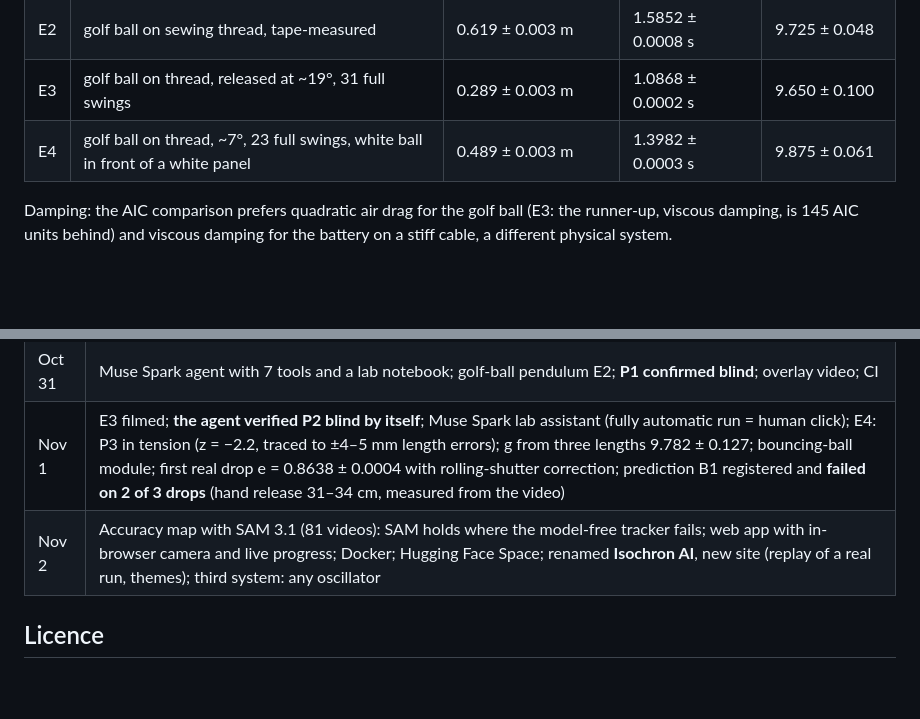
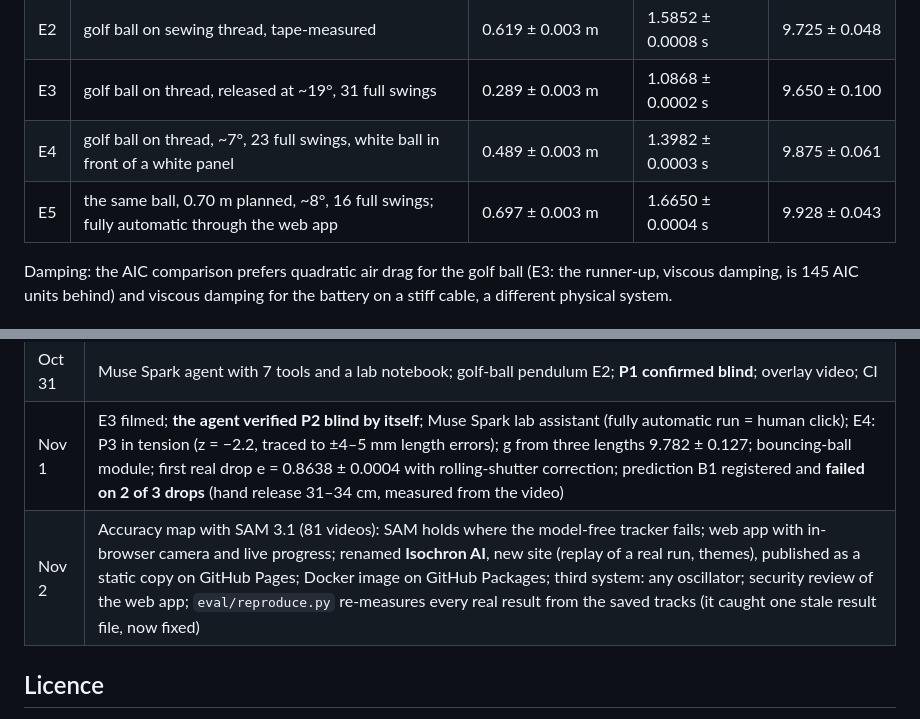
Before and after one commit to Giochvanno/hackathon-meta-galileo, a Markdown page: README.md, 2 parts joined by grey strips. GitHub-like rendering; blank space fills up the shorter version.

```diff
--- a/README.md
+++ b/README.md
@@ -79,6 +79,7 @@ tracks (no key needed); [`eval/`](eval/README.md) sums up how the numbers were c
 | E2 | golf ball on sewing thread, tape-measured | 0.619 ± 0.003 m | 1.5852 ± 0.0008 s | 9.725 ± 0.048 |
 | E3 | golf ball on thread, released at ~19°, 31 full swings | 0.289 ± 0.003 m | 1.0868 ± 0.0002 s | 9.650 ± 0.100 |
 | E4 | golf ball on thread, ~7°, 23 full swings, white ball in front of a white panel | 0.489 ± 0.003 m | 1.3982 ± 0.0003 s | 9.875 ± 0.061 |
+| E5 | the same ball, 0.70 m planned, ~8°, 16 full swings; fully automatic through the web app | 0.697 ± 0.003 m | 1.6650 ± 0.0004 s | 9.928 ± 0.043 |
 
 Damping: the AIC comparison prefers quadratic air drag for the golf ball (E3: the runner-up,
 viscous damping, is 145 AIC units behind) and viscous damping for the battery on a stiff cable,
@@ -508,7 +532,7 @@ the first commit is dated Oct 30, 2026, and the commit history shows every step
 | Oct 30 | SAM 3.1 pipeline, physics fits, synthetic validation; first real run (battery, g = 9.92 ± 0.25) |
 | Oct 31 | Muse Spark agent with 7 tools and a lab notebook; golf-ball pendulum E2; **P1 confirmed blind**; overlay video; CI |
 | Nov 1 | E3 filmed; **the agent verified P2 blind by itself**; Muse Spark lab assistant (fully automatic run = human click); E4: P3 in tension (z = −2.2, traced to ±4–5 mm length errors); g from three lengths 9.782 ± 0.127; bouncing-ball module; first real drop e = 0.8638 ± 0.0004 with rolling-shutter correction; prediction B1 registered and **failed on 2 of 3 drops** (hand release 31–34 cm, measured from the video) |
-| Nov 2 | Accuracy map with SAM 3.1 (81 videos): SAM holds where the model-free tracker fails; web app with in-browser camera and live progress; Docker; Hugging Face Space; renamed **Isochron AI**, new site (replay of a real run, themes); third system: any oscillator |
+| Nov 2 | Accuracy map with SAM 3.1 (81 videos): SAM holds where the model-free tracker fails; web app with in-browser camera and live progress; renamed **Isochron AI**, new site (replay of a real run, themes), published as a static copy on GitHub Pages; Docker image on GitHub Packages; third system: any oscillator; security review of the web app; `eval/reproduce.py` re-measures every real result from the saved tracks (it caught one stale result file, now fixed) |
 
 ## Licence
 
```
Also changed, not shown: other parts of README.md (+27 -4 lines).
